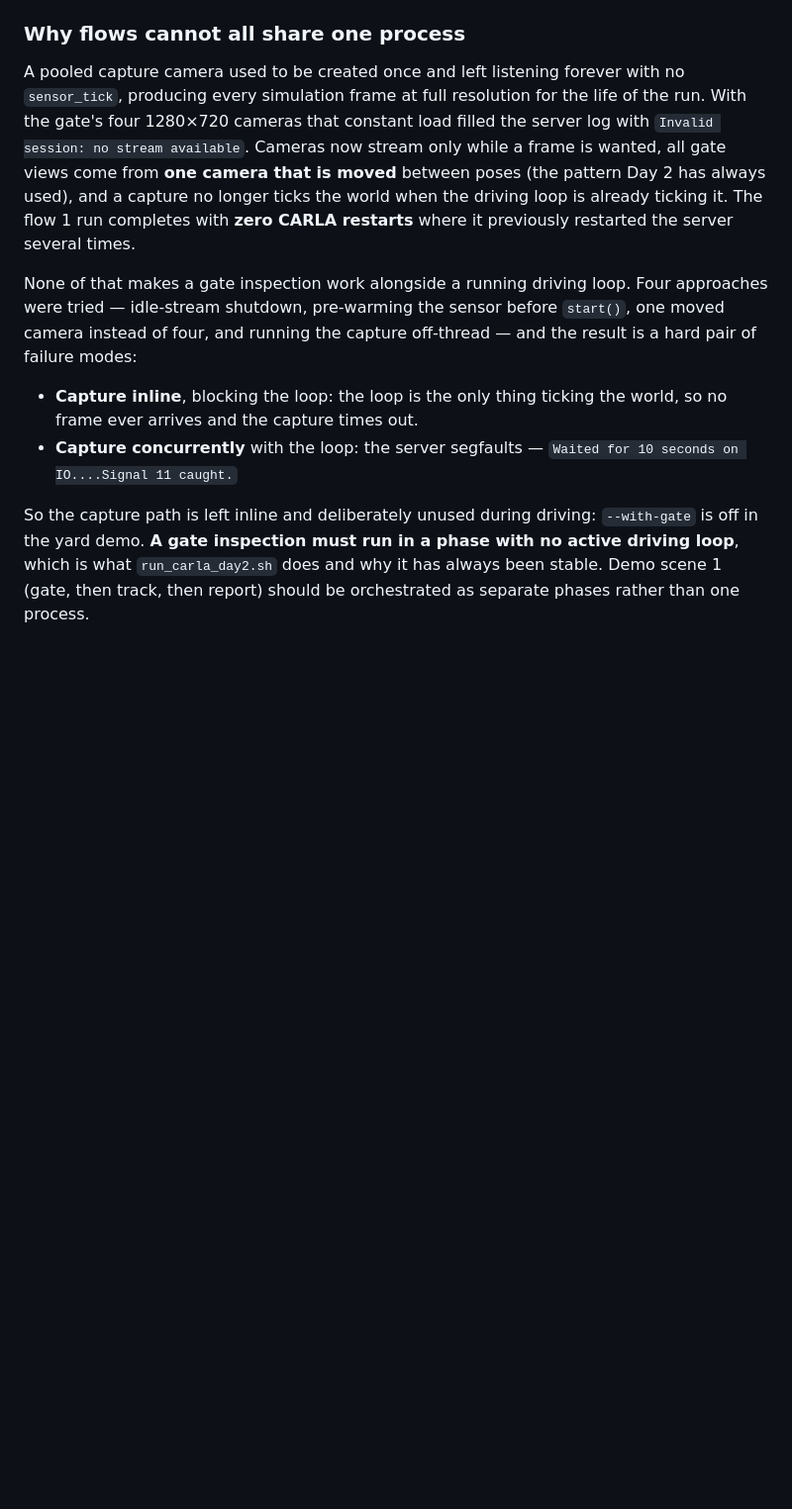
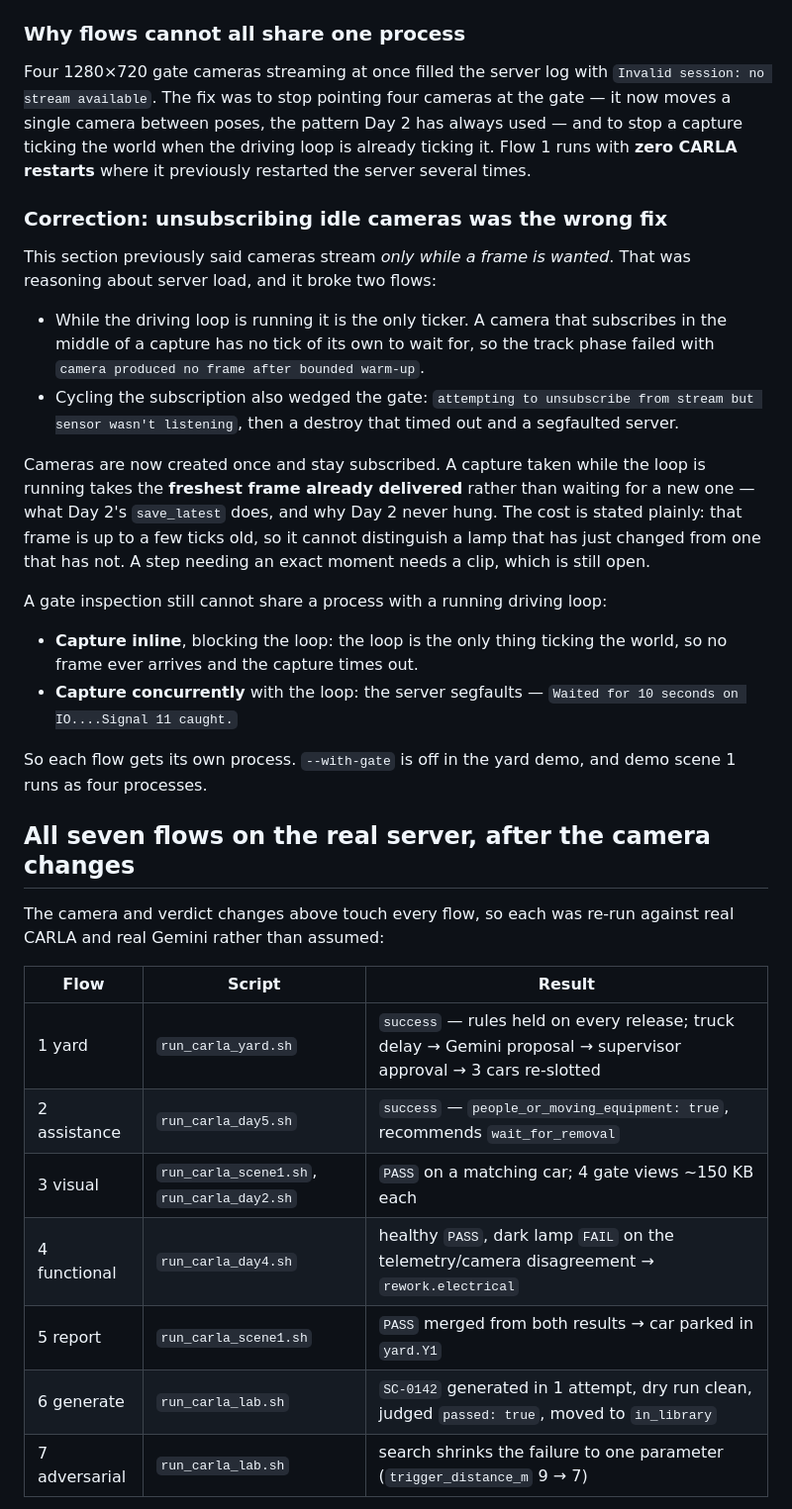
Before and after one commit to Reynxzz/marshal-ai, a Markdown page: README.md, the part around one of its changes. Shown at 99% size. Drawn GitHub-style; blank space fills up the shorter version.

```diff
--- a/README.md
+++ b/README.md
@@ -436,24 +436,51 @@ All 25 plant points now carry CARLA transforms; an approved re-plan had failed o
 
 ### Why flows cannot all share one process
 
-A pooled capture camera used to be created once and left listening forever with no `sensor_tick`,
-producing every simulation frame at full resolution for the life of the run. With the gate's four
-1280×720 cameras that constant load filled the server log with
-`Invalid session: no stream available`. Cameras now stream only while a frame is wanted, all gate
-views come from **one camera that is moved** between poses (the pattern Day 2 has always used), and a
-capture no longer ticks the world when the driving loop is already ticking it. The flow 1 run
-completes with **zero CARLA restarts** where it previously restarted the server several times.
+Four 1280×720 gate cameras streaming at once filled the server log with
+`Invalid session: no stream available`. The fix was to stop pointing four cameras at the gate — it
+now moves a single camera between poses, the pattern Day 2 has always used — and to stop a capture
+ticking the world when the driving loop is already ticking it. Flow 1 runs with **zero CARLA
+restarts** where it previously restarted the server several times.
 
-None of that makes a gate inspection work alongside a running driving loop. Four approaches were
-tried — idle-stream shutdown, pre-warming the sensor before `start()`, one moved camera instead of
-four, and running the capture off-thread — and the result is a hard pair of failure modes:
+### Correction: unsubscribing idle cameras was the wrong fix
+
+This section previously said cameras stream *only while a frame is wanted*. That was reasoning about
+server load, and it broke two flows:
+
+- While the driving loop is running it is the only ticker. A camera that subscribes in the middle of
+  a capture has no tick of its own to wait for, so the track phase failed with `camera produced no
+  frame after bounded warm-up`.
+- Cycling the subscription also wedged the gate: `attempting to unsubscribe from stream but sensor
+  wasn't listening`, then a destroy that timed out and a segfaulted server.
+
+Cameras are now created once and stay subscribed. A capture taken while the loop is running takes
+the **freshest frame already delivered** rather than waiting for a new one — what Day 2's
+`save_latest` does, and why Day 2 never hung. The cost is stated plainly: that frame is up to a few
+ticks old, so it cannot distinguish a lamp that has just changed from one that has not. A step
+needing an exact moment needs a clip, which is still open.
+
+A gate inspection still cannot share a process with a running driving loop:
 
 - **Capture inline**, blocking the loop: the loop is the only thing ticking the world, so no frame
   ever arrives and the capture times out.
 - **Capture concurrently** with the loop: the server segfaults —
   `Waited for 10 seconds on IO....Signal 11 caught.`
 
-So the capture path is left inline and deliberately unused during driving: `--with-gate` is off in the
-yard demo. **A gate inspection must run in a phase with no active driving loop**, which is what
-`run_carla_day2.sh` does and why it has always been stable. Demo scene 1 (gate, then track, then
-report) should be orchestrated as separate phases rather than one process.
+So each flow gets its own process. `--with-gate` is off in the yard demo, and demo scene 1 runs as
+four processes.
+
+## All seven flows on the real server, after the camera changes
+
+The camera and verdict changes above touch every flow, so each was re-run against real CARLA and
+real Gemini rather than assumed:
+
+| Flow | Script | Result |
+| --- | --- | --- |
+| 1 yard | `run_carla_yard.sh` | `success` — rules held on every release; truck delay → Gemini proposal → supervisor approval → 3 cars re-slotted |
+| 2 assistance | `run_carla_day5.sh` | `success` — `people_or_moving_equipment: true`, recommends `wait_for_removal` |
+| 3 visual | `run_carla_scene1.sh`, `run_carla_day2.sh` | `PASS` on a matching car; 4 gate views ~150 KB each |
+| 4 functional | `run_carla_day4.sh` | healthy `PASS`, dark lamp `FAIL` on the telemetry/camera disagreement → `rework.electrical` |
+| 5 report | `run_carla_scene1.sh` | `PASS` merged from both results → car parked in `yard.Y1` |
+| 6 generate | `run_carla_lab.sh` | `SC-0142` generated in 1 attempt, dry run clean, judged `passed: true`, moved to `in_library` |
+| 7 adversarial | `run_carla_lab.sh` | search shrinks the failure to one parameter (`trigger_distance_m` 9 → 7) |
+
```
Also changed, not shown: other parts of README.md (+44 -0 lines).
